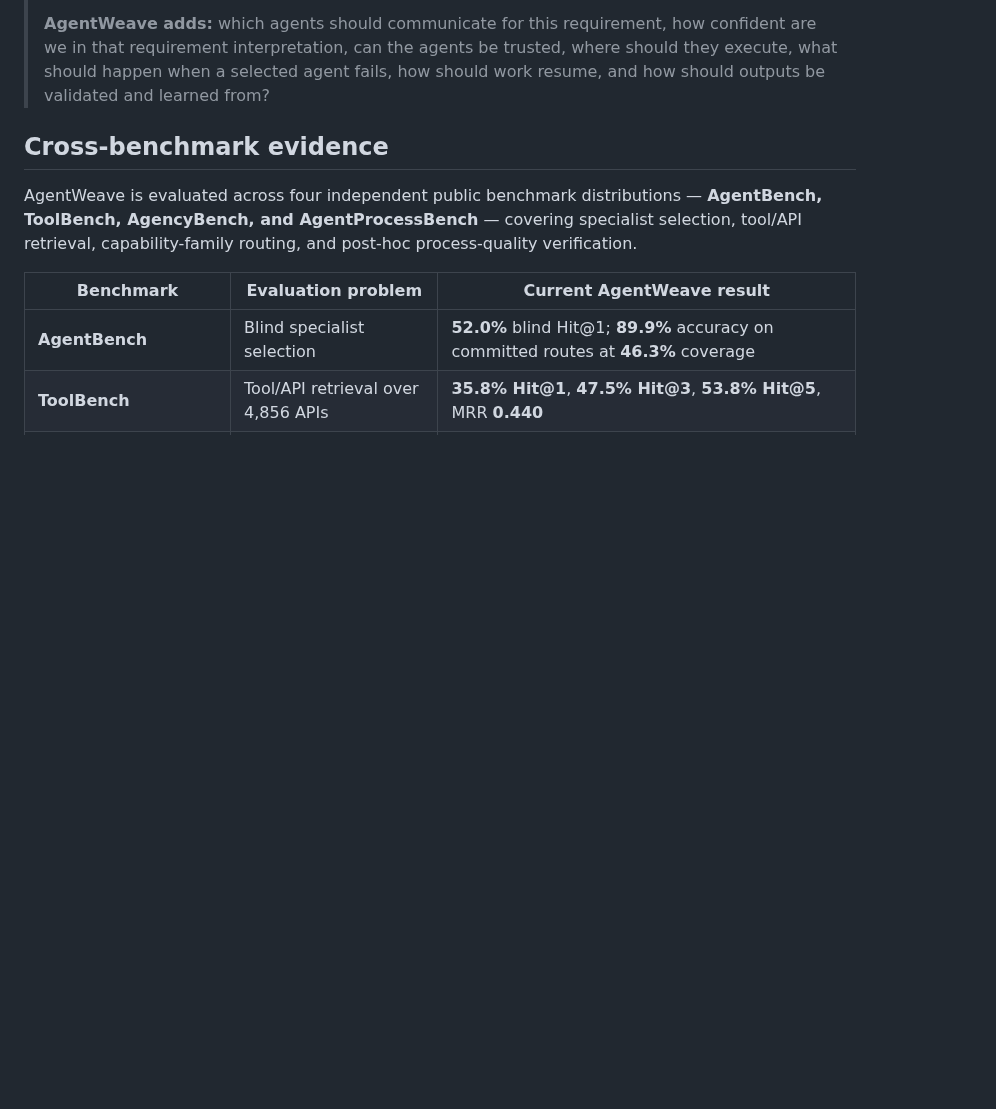
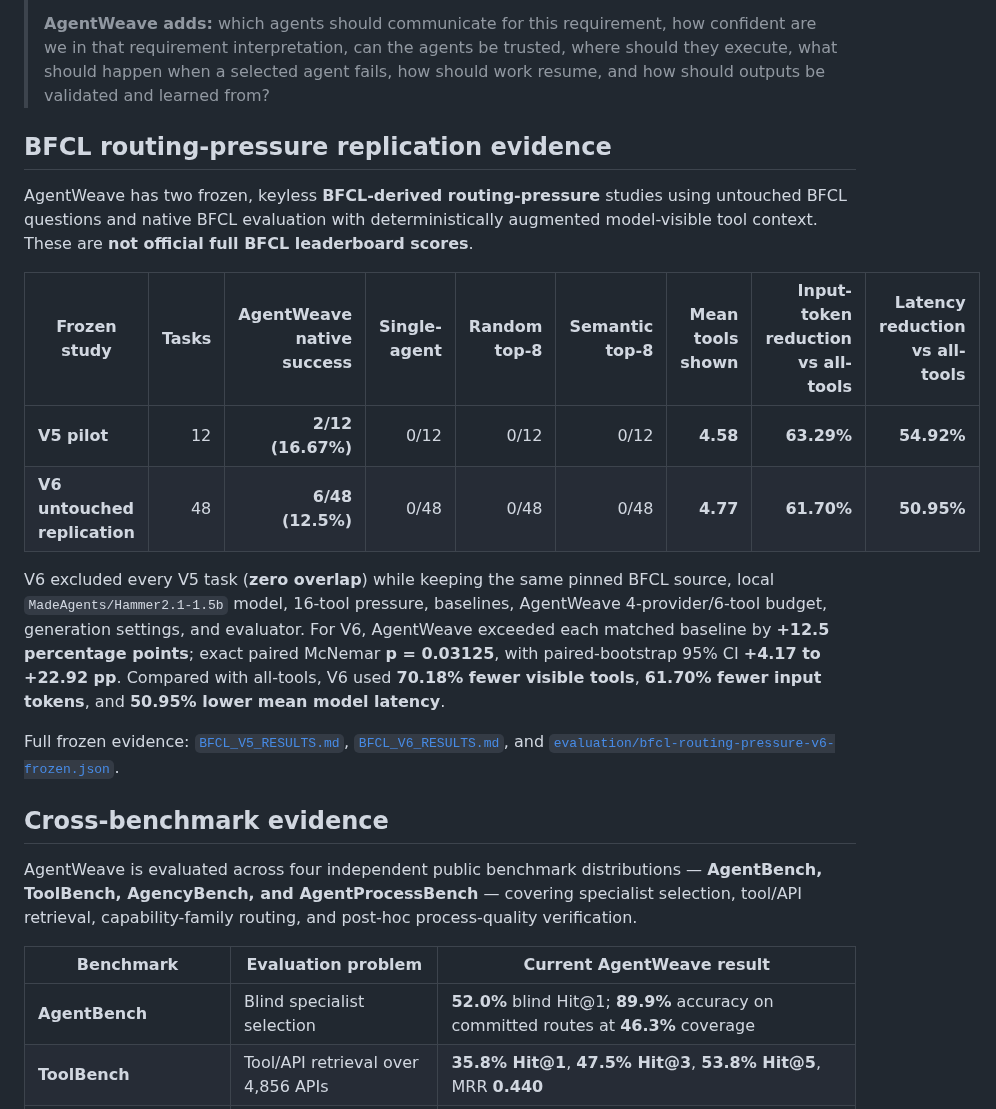
Before and after one commit to sauravsingla/agentweave, a Markdown page: README.md, the part around the change. Drawn GitHub-style; blank space fills up the shorter version.

Commit message:
Show frozen BFCL v5-v6 replication in README

```diff
--- a/README.md
+++ b/README.md
@@ -21,6 +21,20 @@ AgentWeave is an open-source framework for discovering, validating, selecting, a
 > **A2A answers:** how can agents communicate?
 >
 > **AgentWeave adds:** which agents should communicate for this requirement, how confident are we in that requirement interpretation, can the agents be trusted, where should they execute, what should happen when a selected agent fails, how should work resume, and how should outputs be validated and learned from?
+
+
+## BFCL routing-pressure replication evidence
+
+AgentWeave has two frozen, keyless **BFCL-derived routing-pressure** studies using untouched BFCL questions and native BFCL evaluation with deterministically augmented model-visible tool context. These are **not official full BFCL leaderboard scores**.
+
+| Frozen study | Tasks | AgentWeave native success | Single-agent | Random top-8 | Semantic top-8 | Mean tools shown | Input-token reduction vs all-tools | Latency reduction vs all-tools |
+|---|---:|---:|---:|---:|---:|---:|---:|---:|
+| **V5 pilot** | 12 | **2/12 (16.67%)** | 0/12 | 0/12 | 0/12 | **4.58** | **63.29%** | **54.92%** |
+| **V6 untouched replication** | 48 | **6/48 (12.5%)** | 0/48 | 0/48 | 0/48 | **4.77** | **61.70%** | **50.95%** |
+
+V6 excluded every V5 task (**zero overlap**) while keeping the same pinned BFCL source, local `MadeAgents/Hammer2.1-1.5b` model, 16-tool pressure, baselines, AgentWeave 4-provider/6-tool budget, generation settings, and evaluator. For V6, AgentWeave exceeded each matched baseline by **+12.5 percentage points**; exact paired McNemar **p = 0.03125**, with paired-bootstrap 95% CI **+4.17 to +22.92 pp**. Compared with all-tools, V6 used **70.18% fewer visible tools**, **61.70% fewer input tokens**, and **50.95% lower mean model latency**.
+
+Full frozen evidence: [`BFCL_V5_RESULTS.md`](BFCL_V5_RESULTS.md), [`BFCL_V6_RESULTS.md`](BFCL_V6_RESULTS.md), and [`evaluation/bfcl-routing-pressure-v6-frozen.json`](evaluation/bfcl-routing-pressure-v6-frozen.json).
 
 ## Cross-benchmark evidence
 
```
